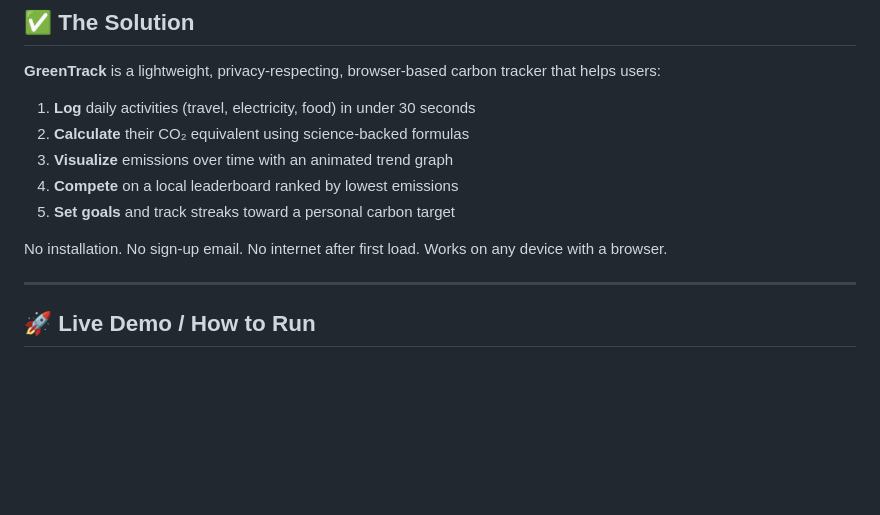
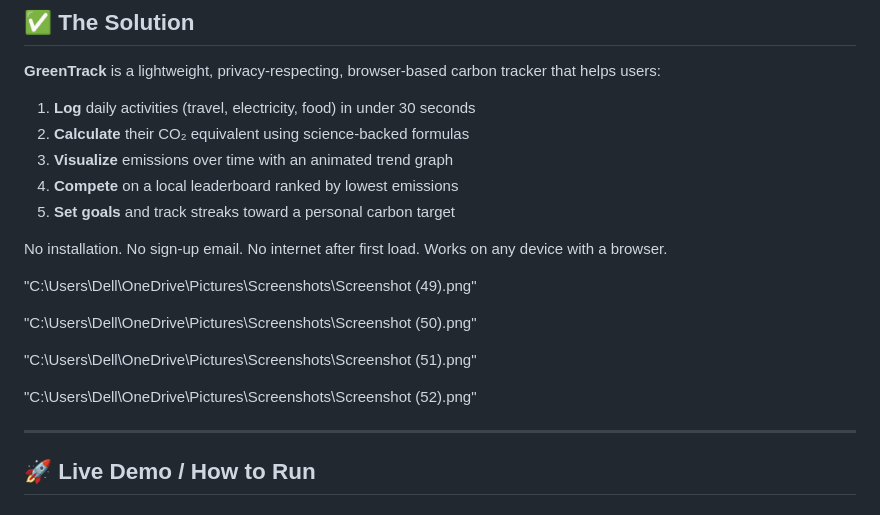
Before and after one commit to Qivoxe/GreenTracker, a Markdown page: README.md, the part around the change. Rendered like a GitHub page; blank space fills up the shorter version.

```diff
--- a/README.md
+++ b/README.md
@@ -64,6 +64,14 @@ The result? People care about the planet but can't act because they don't know w
 5. **Set goals** and track streaks toward a personal carbon target
 
 No installation. No sign-up email. No internet after first load. Works on any device with a browser.
+
+"C:\Users\Dell\OneDrive\Pictures\Screenshots\Screenshot (49).png"
+
+"C:\Users\Dell\OneDrive\Pictures\Screenshots\Screenshot (50).png"
+
+"C:\Users\Dell\OneDrive\Pictures\Screenshots\Screenshot (51).png"
+
+"C:\Users\Dell\OneDrive\Pictures\Screenshots\Screenshot (52).png"
 
 ---
 
```
